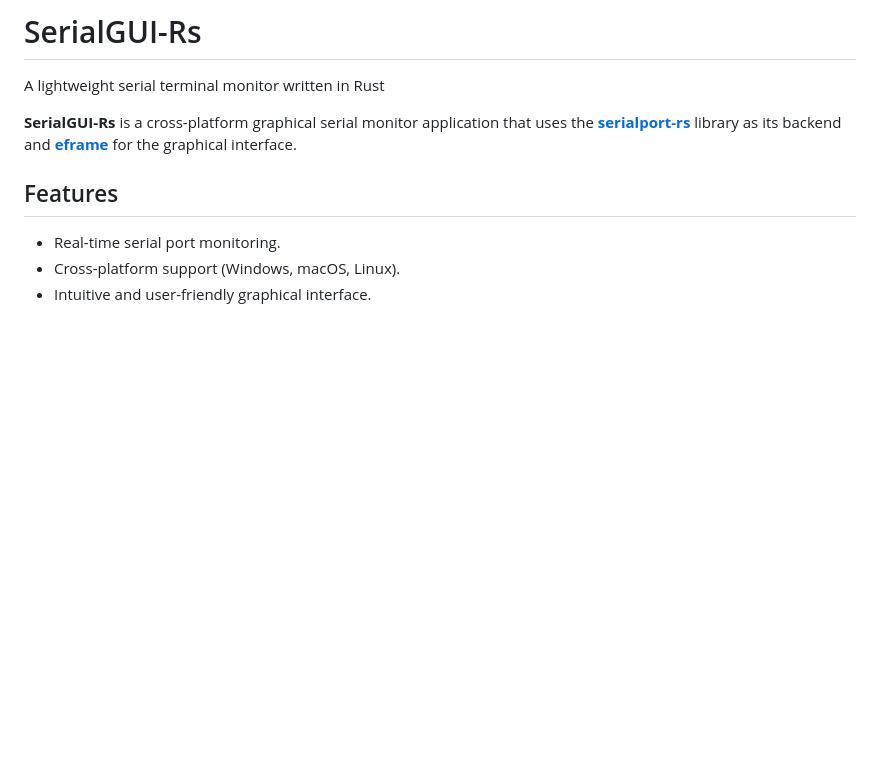
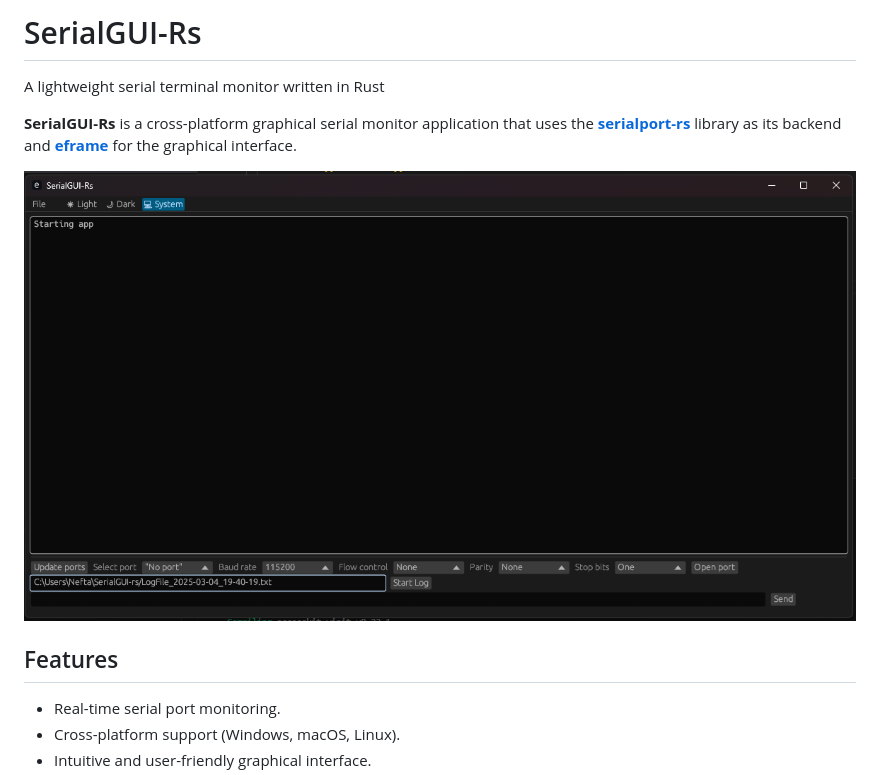
Before and after one commit to Opentronika/SerialGUI-rs, a Markdown page: README.md, the part around the change. GitHub-like rendering; pictures changed too: assets/Screenshot.png (added); blank space fills up the shorter version.

Commit message:
add screenshot for readme

```diff
--- a/README.md
+++ b/README.md
@@ -3,6 +3,8 @@
 A lightweight serial terminal monitor written in Rust
 
 **SerialGUI-Rs** is a cross-platform graphical serial monitor application that uses the [**serialport-rs**](https://github.com/serialport/serialport-rs) library as its backend and [**eframe**](https://github.com/emilk/egui/tree/master/crates/eframe) for the graphical interface.
+
+![Screenshot](assets/Screenshot.png)
 
 ## Features
 
```
